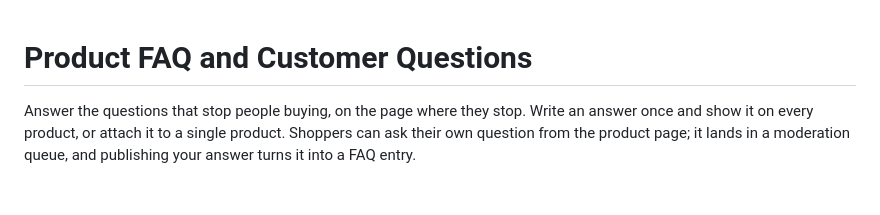
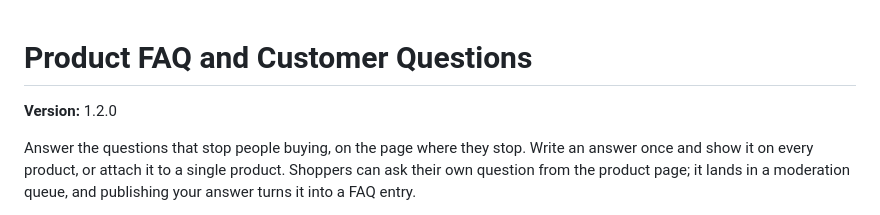
Before and after one commit to caglarutkuguler/megfaq, a Markdown page: Readme.md, the part around the change. Drawn GitHub-style; blank space fills up the shorter version.

Commit message:
Update README to include version information

```diff
--- a/Readme.md
+++ b/Readme.md
@@ -1,4 +1,6 @@
 # Product FAQ and Customer Questions
+
+**Version:** 1.2.0
 
 Answer the questions that stop people buying, on the page where they stop. Write an answer once and show it on every product, or attach it to a single product. Shoppers can ask their own question from the product page; it lands in a moderation queue, and publishing your answer turns it into a FAQ entry.
 
```
